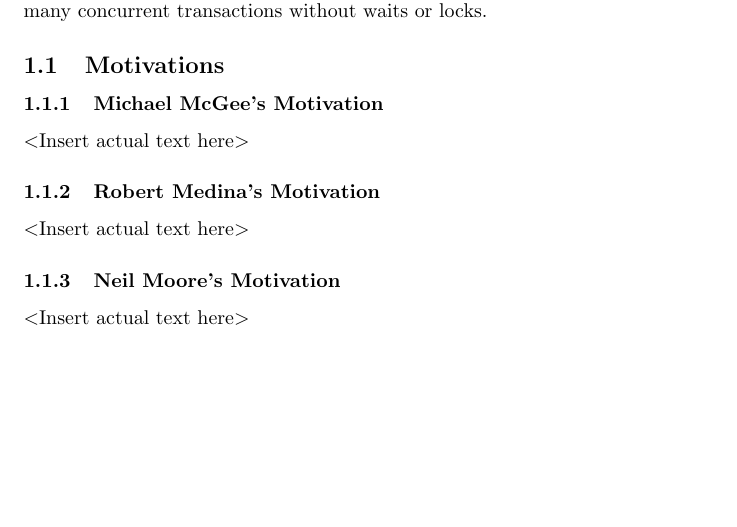
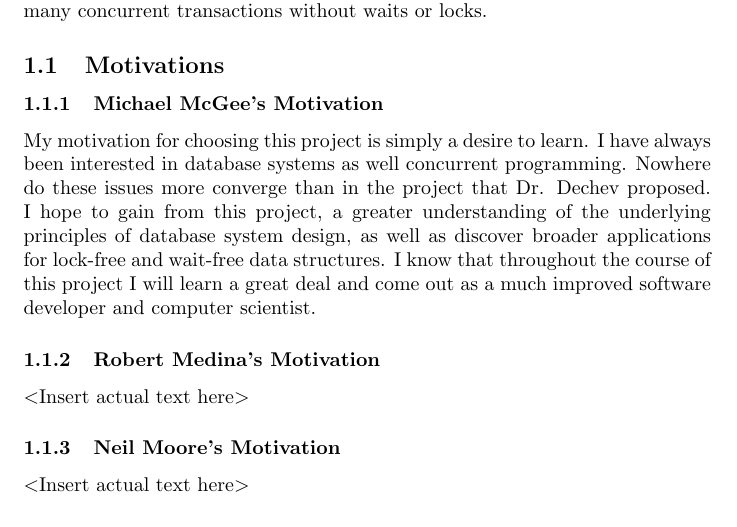
Before and after one commit to Dar13/OpenMemDB, a LaTeX document (Documents/initial_project_description.tex): part of page 2 of 2 before the commit and part of page 2 of 3 after it, cut so that both start at the same text, the shorter picture padded with empty space. Compiled offline with pdfLaTeX.

Commit message:
Added Mike McGee's motivation.

```diff
--- a/Documents/initial_project_description.tex
+++ b/Documents/initial_project_description.tex
@@ -31,7 +31,8 @@
 
   \subsection{Motivations}
   \subsubsection{Michael McGee's Motivation}
-  \textless Insert actual text here\textgreater
+  My motivation for choosing this project is simply a desire to learn. I have always been interested in database systems as well concurrent programming. Nowhere do these issues more converge than in the project that Dr. Dechev proposed.
+  I hope to gain from this project, a greater understanding of the underlying principles of database system design, as well as discover broader applications for lock-free and wait-free data structures. I know that throughout the course of this project I will learn a great deal and come out as a much improved software developer and computer scientist.
   \subsubsection{Robert Medina's Motivation}
   \textless Insert actual text here\textgreater
   \subsubsection{Neil Moore's Motivation}
```
